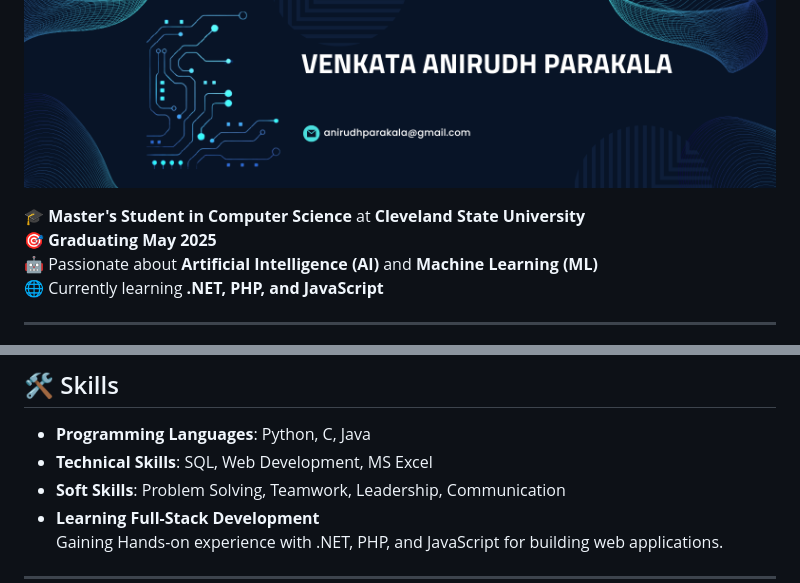
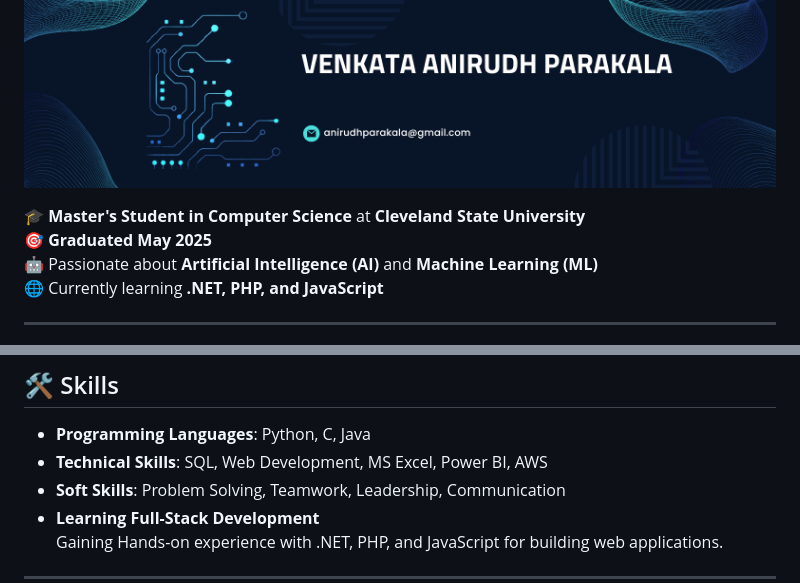
Before and after one commit to anirudhparakala/VenkataAnirudhParakala, a Markdown page: README.md, 2 parts joined by grey strips. Drawn GitHub-style.

```diff
--- a/README.md
+++ b/README.md
@@ -3,7 +3,7 @@
 ![Profile Banner](./banner.png)
 
 🎓 **Master's Student in Computer Science** at **Cleveland State University**
-🎯 **Graduating May 2025**
+🎯 **Graduated May 2025**
 🤖 Passionate about **Artificial Intelligence (AI)** and **Machine Learning (ML)**
 🌐 Currently learning **.NET, PHP, and JavaScript**
 
@@ -52,7 +52,7 @@
 
 ## 🛠 Skills
 - **Programming Languages**: Python, C, Java
-- **Technical Skills**: SQL, Web Development, MS Excel
+- **Technical Skills**: SQL, Web Development, MS Excel, Power BI, AWS
 - **Soft Skills**: Problem Solving, Teamwork, Leadership, Communication
 - **Learning Full-Stack Development**
   Gaining Hands-on experience with .NET, PHP, and JavaScript for building web applications.
```
